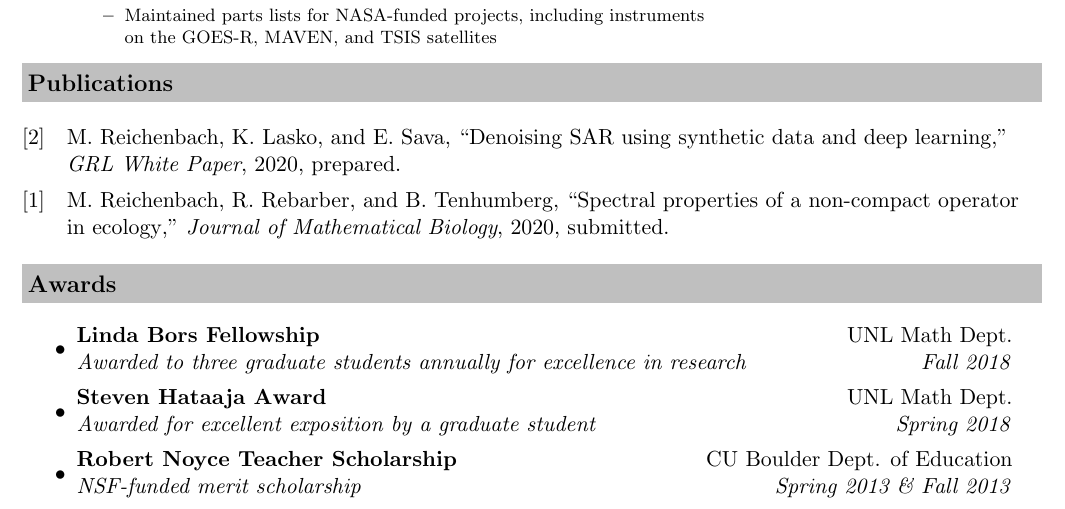
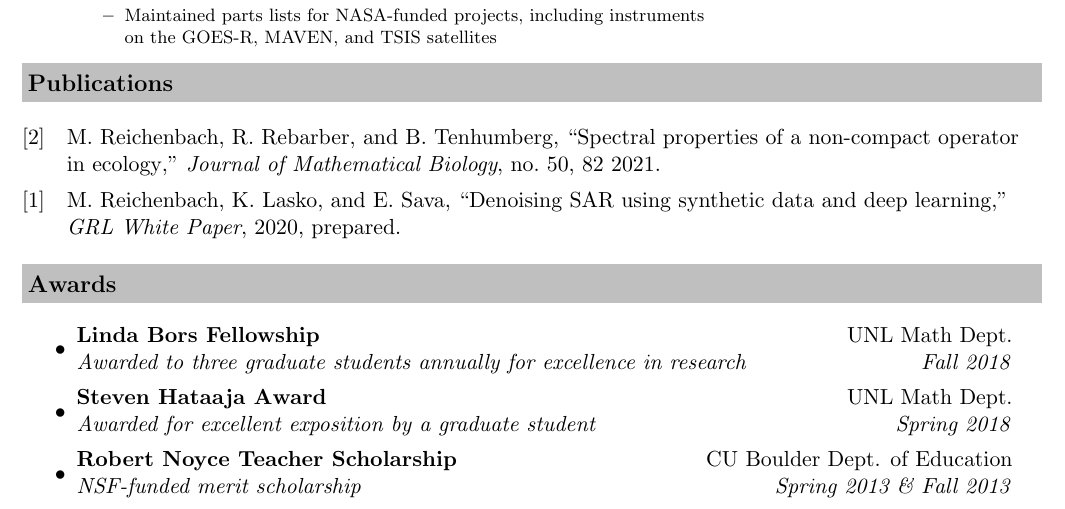
Before and after one commit to mpreichenbach/mpreichenbach.github.io, a LaTeX CV (CV/MReichenbach_CV.tex, which reads CV/papers.bib): part of page 2 of 3, cut so that both start at the same text. Compiled offline with pdfLaTeX.

Commit message:
updated bib in CV

```diff
--- a/CV/MReichenbach_CV.tex
+++ b/CV/MReichenbach_CV.tex
@@ -5,7 +5,7 @@
 \usepackage[pdftex]{hyperref}
 \usepackage{etaremune}
 \usepackage{xcolor}
-\usepackage[sorting=ydnt, style=ieee]{biblatex}
+\usepackage[backend=biber, sorting=ydnt, style=ieee]{biblatex}
 \addbibresource{papers.bib}
 \hypersetup{
     colorlinks,
--- a/CV/papers.bib
+++ b/CV/papers.bib
@@ -2,7 +2,8 @@
 	title = "Spectral Properties of a Non-compact Operator in Ecology",
 	author = "M. Reichenbach and R. Rebarber and B. Tenhumberg",
 	journal = "Journal of Mathematical Biology",
-	year = "2020",
-	note = "submitted",
+	issue = 82,
+	number = 50,
+	year = "2021",
 	}
 
```
Also changed, not shown: CV/MReichenbach_CV.pdf, CV/MReichenbach_CV.tex (1 more changed lines), CV/papers.bib (4 more changed lines).
